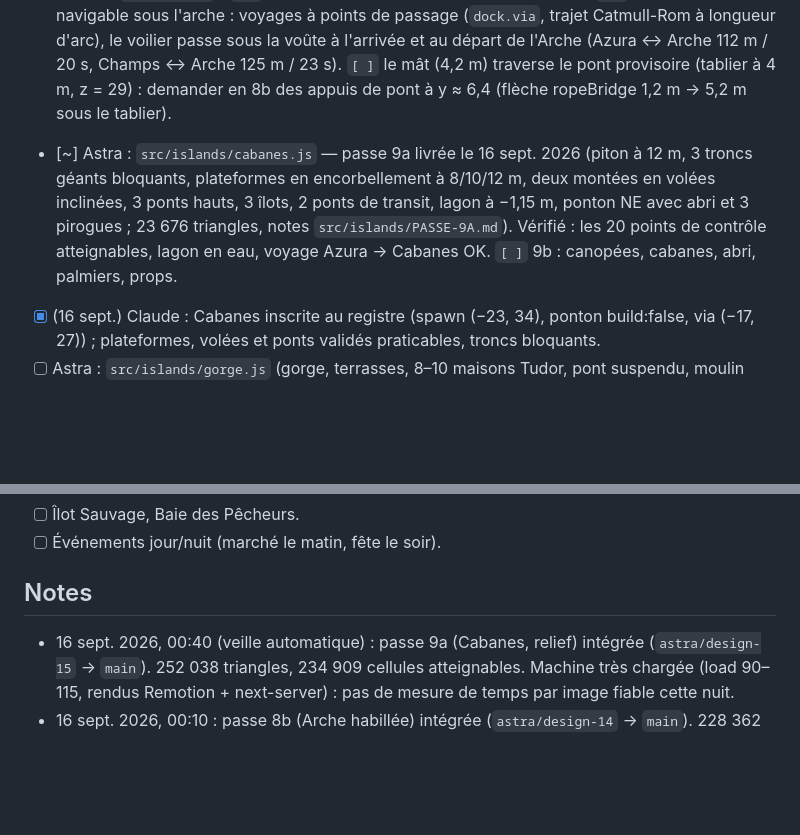
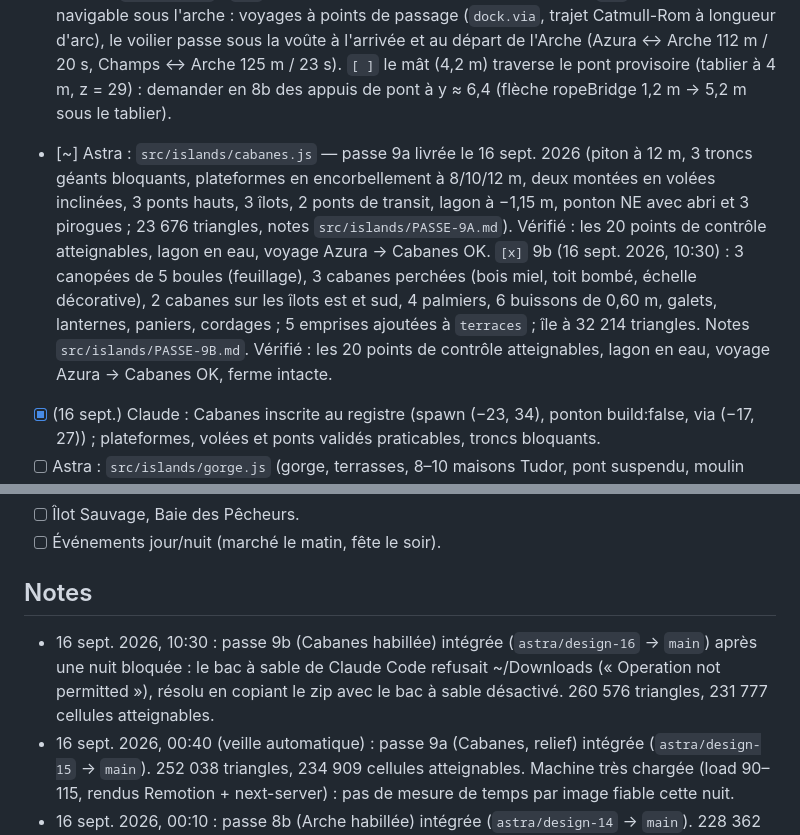
Before and after one commit to Orgxsm/azura, a Markdown page: TASKS.md, 2 parts joined by grey strips. Drawn GitHub-style; blank space fills up the shorter version.

Commit message:
docs: TASKS passe 9b Cabanes + build
Co-Authored-By: Claude Fable 5.1 <noreply@anthropic.com>
Claude-Session: https://claude.ai/code/session_019EqssQtZ8nF9z9TCae4txe

```diff
--- a/TASKS.md
+++ b/TASKS.md
@@ -64,7 +64,7 @@ Léo a fourni 3 concepts à reproduire **exactement** : `refs/arche.jpg`, `refs/
 - [~] Astra : `src/islands/arche.js` — passe 8a livrée le 15 sept. 2026 (relief, deux piliers, voûte de 12 m à 9 m de dégagement, plateaux, montée ouest à 4 repos, pont provisoire en `stairs`, ponton NO ; 19 164 triangles, notes `src/islands/PASSE-8A.md`). Vérifié : débarquement, pont entier, repos 1–3, sommet (437/441 cellules), rive droite, réserves des bâtiments tous atteignables ; voyage Azura → Arche OK. `[x]` 8b (16 sept. 2026) : manoir Tudor à deux corps (1 410 triangles), dépendance, maison de garde, deux maisons droites, tour, grès stratifié à blocs chanfreinés et éboulis, parvis pavé, 4 chênes, 2 palmiers, 7 buissons, 5 tonneaux, 2 voiliers statiques, pont via `ropeBridge(bridge,1.4,{sag:0})` ; île à 34 321 triangles. Notes `src/islands/PASSE-8B.md`. Vérifié : tous les accès (débarquement, pont, repos, sommet, rive droite, devant chaque bâtiment) atteignables. Correctifs Claude : bug de côté dans `ropeBridge` (signe s), `bush()` renommé `archeBush()` (homonyme de farm.js). `[ ]` relever le pont (appuis ≈ 6,4 m) pour le mât du voilier.
 - [x] (15 sept. 2026) Claude : helper `ropeBridge(points,width,opts)` dans util.js (planches, cordes porteuses, mains courantes, suspentes, poteaux ; tablier affaissé déclaré dans `stairDefs`), testé sur la plage d'Azura (traversée OK, flèche suivie par la carte).
 - [x] (15 sept.) Claude : Arche inscrite au registre `archipel.js` (spawn (20.5, 26), ponton construit par l'île, `build:false`). `[ ]` Cabanes et Gorge à inscrire à leur arrivée ; `[x]` (15 sept.) chenal navigable sous l'arche : voyages à points de passage (`dock.via`, trajet Catmull-Rom à longueur d'arc), le voilier passe sous la voûte à l'arrivée et au départ de l'Arche (Azura ↔ Arche 112 m / 20 s, Champs ↔ Arche 125 m / 23 s). `[ ]` le mât (4,2 m) traverse le pont provisoire (tablier à 4 m, z = 29) : demander en 8b des appuis de pont à y ≈ 6,4 (flèche ropeBridge 1,2 m → 5,2 m sous le tablier).
-- [~] Astra : `src/islands/cabanes.js` — passe 9a livrée le 16 sept. 2026 (piton à 12 m, 3 troncs géants bloquants, plateformes en encorbellement à 8/10/12 m, deux montées en volées inclinées, 3 ponts hauts, 3 îlots, 2 ponts de transit, lagon à −1,15 m, ponton NE avec abri et 3 pirogues ; 23 676 triangles, notes `src/islands/PASSE-9A.md`). Vérifié : les 20 points de contrôle atteignables, lagon en eau, voyage Azura → Cabanes OK. `[ ]` 9b : canopées, cabanes, abri, palmiers, props.
+- [~] Astra : `src/islands/cabanes.js` — passe 9a livrée le 16 sept. 2026 (piton à 12 m, 3 troncs géants bloquants, plateformes en encorbellement à 8/10/12 m, deux montées en volées inclinées, 3 ponts hauts, 3 îlots, 2 ponts de transit, lagon à −1,15 m, ponton NE avec abri et 3 pirogues ; 23 676 triangles, notes `src/islands/PASSE-9A.md`). Vérifié : les 20 points de contrôle atteignables, lagon en eau, voyage Azura → Cabanes OK. `[x]` 9b (16 sept. 2026, 10:30) : 3 canopées de 5 boules (feuillage), 3 cabanes perchées (bois miel, toit bombé, échelle décorative), 2 cabanes sur les îlots est et sud, 4 palmiers, 6 buissons de 0,60 m, galets, lanternes, paniers, cordages ; 5 emprises ajoutées à `terraces` ; île à 32 214 triangles. Notes `src/islands/PASSE-9B.md`. Vérifié : les 20 points de contrôle atteignables, lagon en eau, voyage Azura → Cabanes OK, ferme intacte.
 - [x] (16 sept.) Claude : Cabanes inscrite au registre (spawn (−23, 34), ponton build:false, via (−17, 27)) ; plateformes, volées et ponts validés praticables, troncs bloquants.
 - [ ] Astra : `src/islands/gorge.js` (gorge, terrasses, 8–10 maisons Tudor, pont suspendu, moulin `waterwheelMesh`).
 - [ ] Claude : rivière courante + chute d'eau (shaders), rotation de la roue, quêtes des 3 îles, sauvegarde.
@@ -74,6 +74,7 @@ Léo a fourni 3 concepts à reproduire **exactement** : `refs/arche.jpg`, `refs/
 - [ ] Événements jour/nuit (marché le matin, fête le soir).
 
 ## Notes
+- 16 sept. 2026, 10:30 : passe 9b (Cabanes habillée) intégrée (`astra/design-16` → `main`) après une nuit bloquée : le bac à sable de Claude Code refusait ~/Downloads (« Operation not permitted »), résolu en copiant le zip avec le bac à sable désactivé. 260 576 triangles, 231 777 cellules atteignables.
 - 16 sept. 2026, 00:40 (veille automatique) : passe 9a (Cabanes, relief) intégrée (`astra/design-15` → `main`). 252 038 triangles, 234 909 cellules atteignables. Machine très chargée (load 90–115, rendus Remotion + next-server) : pas de mesure de temps par image fiable cette nuit.
 - 16 sept. 2026, 00:10 : passe 8b (Arche habillée) intégrée (`astra/design-14` → `main`). 228 362 triangles, 197 100 cellules atteignables. Piège : une `function` déclarée dans le bloc d'une île porte le même nom qu'une fonction de niveau IIFE (farm.js `bush`) → le hoisting Annex B remplace la version globale ; vérifier les homonymes contre TOUS les fichiers, pas seulement les autres îles.
 - 15 sept. 2026, 15:45 : passe 8a (Arche, relief) intégrée (`astra/design-13` → `main`). 214 847 triangles, 203 593 cellules atteignables. Arrivée : 15,7 ms/image.
```
